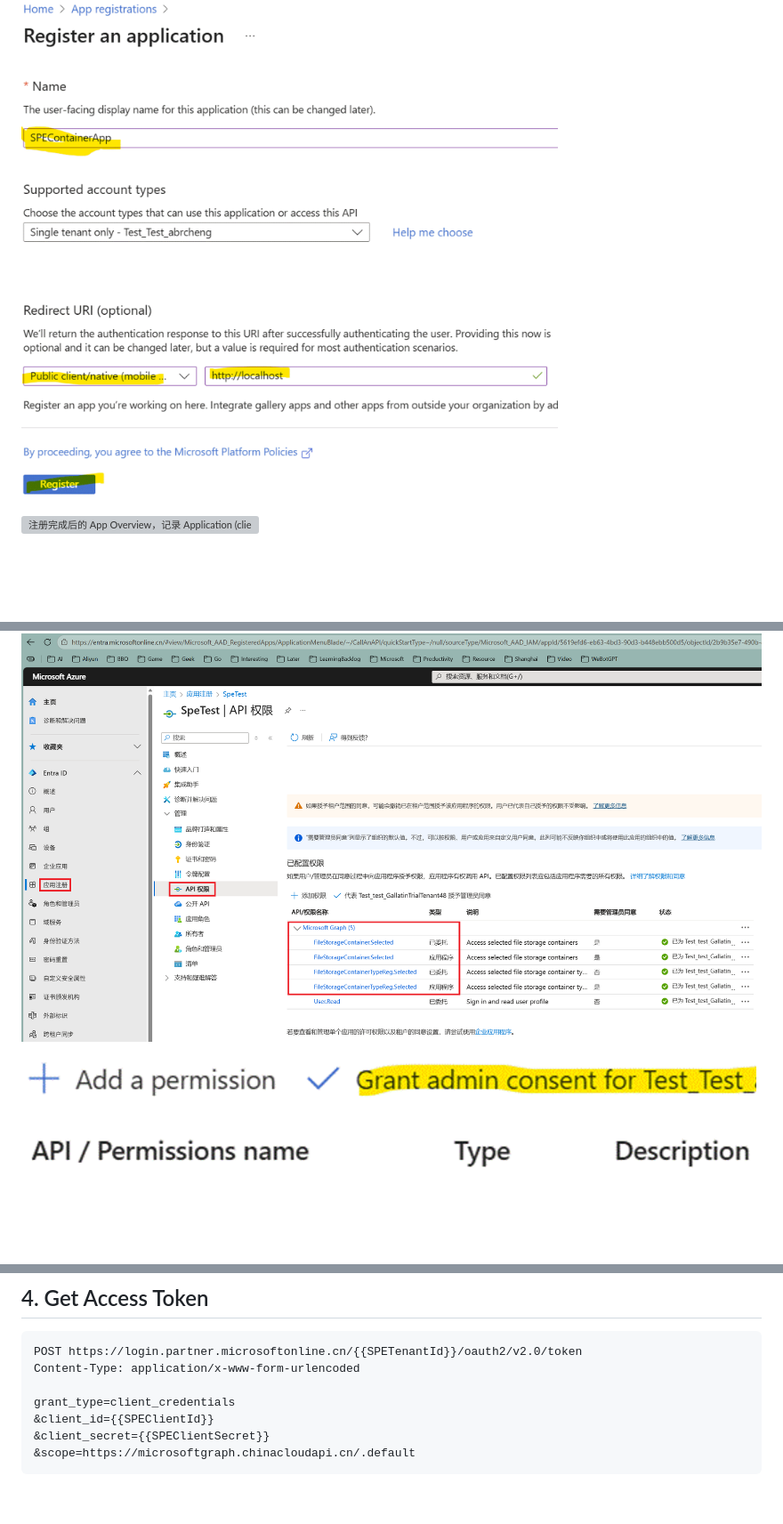
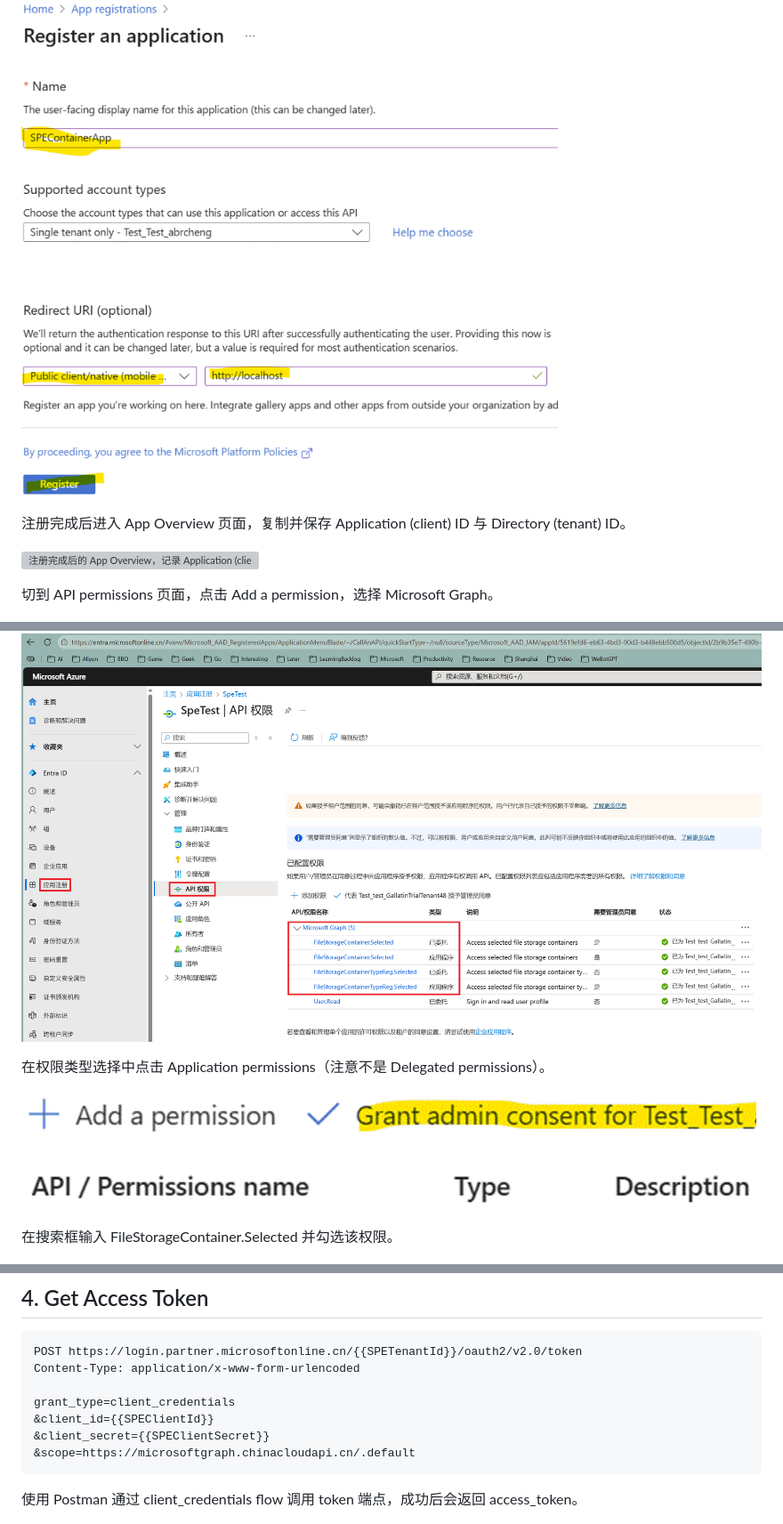
Before and after one commit to Chunlong101/SharePointTips, a Markdown page: SharePoint Embedded aka SPE/SPE-21VGallatin-Runbook.md, 3 parts joined by grey strips. Shown at 89% size. Drawn GitHub-style; blank space fills up the shorter version; grey boxes are pictures that could not be loaded.

````diff
--- a/SharePoint Embedded aka SPE/SPE-21VGallatin-Runbook.md
+++ b/SharePoint Embedded aka SPE/SPE-21VGallatin-Runbook.md
@@ -14,11 +18,19 @@ API permissions 里加（application/delegated 权限）：
 
 ![New registration 表单：填名称、选 Single tenant](image-1.png)
 
+注册完成后进入 App Overview 页面，复制并保存 Application (client) ID 与 Directory (tenant) ID。
+
 ![注册完成后的 App Overview，记录 Application (client) ID 与 Directory (tenant) ID](image-2.png)
+
+切到 API permissions 页面，点击 Add a permission，选择 Microsoft Graph。
 
 ![API permissions → Add a permission → 选 Microsoft Graph](image-3.png)
 
+在权限类型选择中点击 Application permissions（注意不是 Delegated permissions）。
+
 ![选择 Application permissions（不是 Delegated）](image-4.png)
+
+在搜索框输入 FileStorageContainer.Selected 并勾选该权限。
 
 ![搜索并勾选 FileStorageContainer.Selected](image-5.png)
 
@@ -67,6 +85,8 @@ grant_type=client_credentials
 &client_secret={{SPEClientSecret}}
 &scope=https://microsoftgraph.chinacloudapi.cn/.default
 ```
+
+使用 Postman 通过 client_credentials flow 调用 token 端点，成功后会返回 access_token。
 
 ![Postman 调用 token 端点示例（client_credentials flow）](image-9.png)
 
````
Also changed, not shown: other parts of SharePoint Embedded aka SPE/SPE-21VGallatin-Runbook.md (+12 -0 lines).
